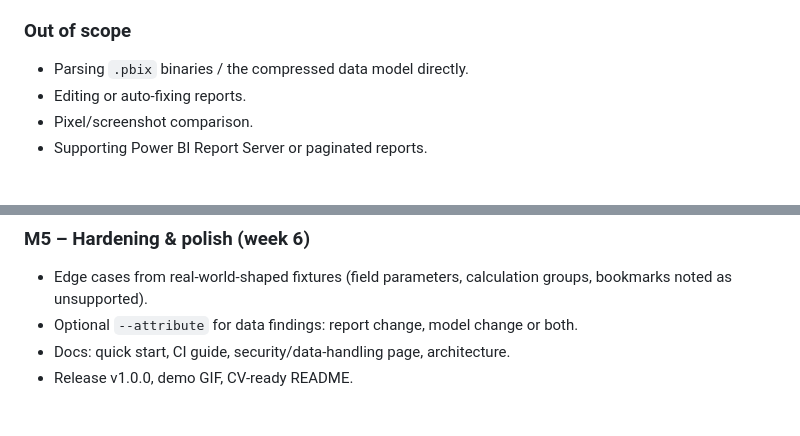
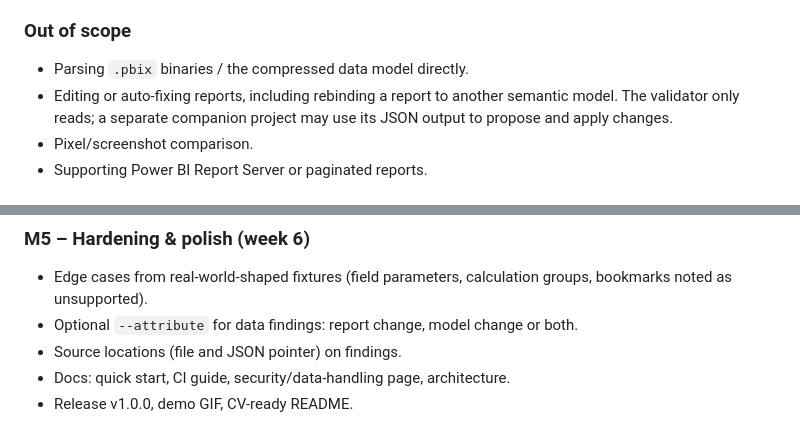
Before and after one commit to m-c-v-k/pbi-report-validator, a Markdown page: docs/PROJECT.md, 2 parts joined by grey strips. GitHub-like rendering.

Commit message:
Keep the validator read-only; leave edits to a companion project
Co-Authored-By: Claude Opus 5.5 <noreply@anthropic.com>

```diff
--- a/docs/PROJECT.md
+++ b/docs/PROJECT.md
@@ -64,7 +64,9 @@ old one — and if not, where and why?"*
 ### Out of scope
 
 - Parsing `.pbix` binaries / the compressed data model directly.
-- Editing or auto-fixing reports.
+- Editing or auto-fixing reports, including rebinding a report to another
+  semantic model. The validator only reads; a separate companion project may
+  use its JSON output to propose and apply changes.
 - Pixel/screenshot comparison.
 - Supporting Power BI Report Server or paginated reports.
 
@@ -109,6 +111,7 @@ old one — and if not, where and why?"*
 - Edge cases from real-world-shaped fixtures (field parameters, calculation
   groups, bookmarks noted as unsupported).
 - Optional `--attribute` for data findings: report change, model change or both.
+- Source locations (file and JSON pointer) on findings.
 - Docs: quick start, CI guide, security/data-handling page, architecture.
 - Release v1.0.0, demo GIF, CV-ready README.
 
```
